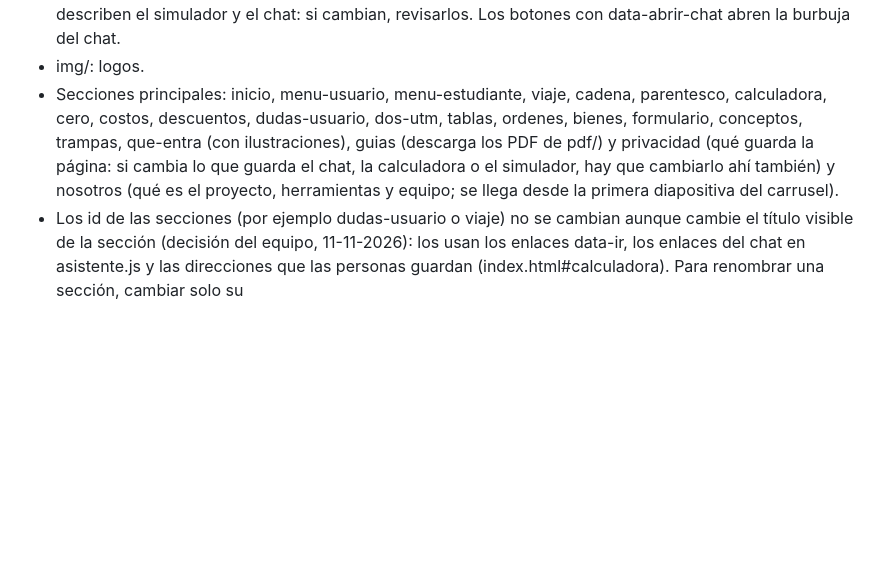
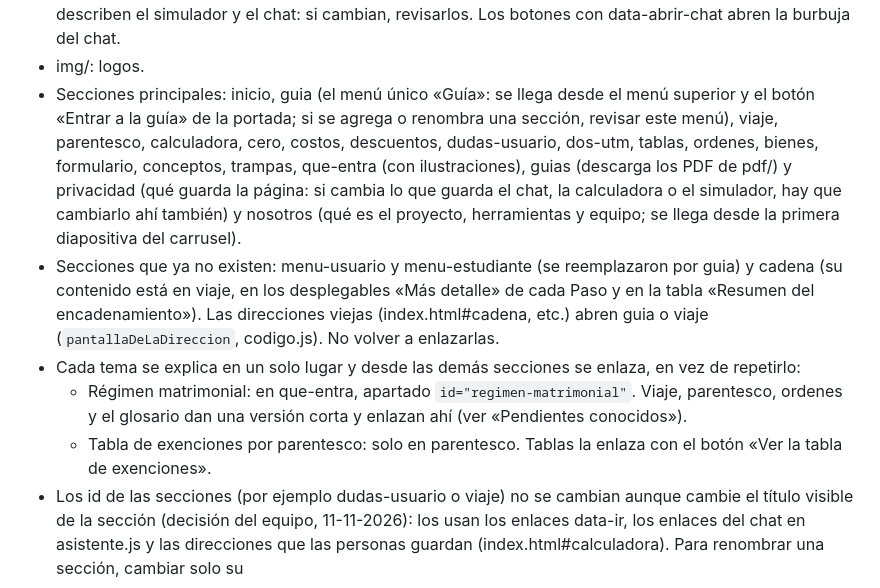
Before and after one commit to SXKIV/guia-herencias, a Markdown page: CLAUDE.md, the part around one of its changes. Drawn GitHub-style; blank space fills up the shorter version.

```diff
--- a/CLAUDE.md
+++ b/CLAUDE.md
@@ -70,7 +69,9 @@ Somos estudiantes de Derecho y no programamos. Por eso:
   de pausa. Sus textos describen el simulador y el chat: si cambian,
   revisarlos. Los botones con data-abrir-chat abren la burbuja del chat.
 - img/: logos.
-- Secciones principales: inicio, menu-usuario, menu-estudiante, viaje, cadena,
+- Secciones principales: inicio, guia (el menú único «Guía»: se llega desde
+  el menú superior y el botón «Entrar a la guía» de la portada; si se agrega
+  o renombra una sección, revisar este menú), viaje,
   parentesco, calculadora, cero, costos, descuentos, dudas-usuario, dos-utm,
   tablas, ordenes, bienes, formulario, conceptos, trampas,
   que-entra (con ilustraciones), guias (descarga los PDF de pdf/) y
@@ -78,6 +79,18 @@ Somos estudiantes de Derecho y no programamos. Por eso:
   calculadora o el simulador, hay que cambiarlo ahí también) y
   nosotros (qué es el proyecto, herramientas y equipo; se llega desde la
   primera diapositiva del carrusel).
+- Secciones que ya no existen: menu-usuario y menu-estudiante (se
+  reemplazaron por guia) y cadena (su contenido está en viaje, en los
+  desplegables «Más detalle» de cada Paso y en la tabla «Resumen del
+  encadenamiento»). Las direcciones viejas (index.html#cadena, etc.) abren
+  guia o viaje (`pantallaDeLaDireccion`, codigo.js). No volver a enlazarlas.
+- Cada tema se explica en un solo lugar y desde las demás secciones se
+  enlaza, en vez de repetirlo:
+  - Régimen matrimonial: en que-entra, apartado `id="regimen-matrimonial"`.
+    Viaje, parentesco, ordenes y el glosario dan una versión corta y
+    enlazan ahí (ver «Pendientes conocidos»).
+  - Tabla de exenciones por parentesco: solo en parentesco. Tablas la
+    enlaza con el botón «Ver la tabla de exenciones».
 - Los id de las secciones (por ejemplo dudas-usuario o viaje) no se cambian
   aunque cambie el título visible de la sección (decisión del equipo,
   11-11-2026): los usan los enlaces data-ir, los enlaces del chat en
```
Also changed, not shown: other parts of CLAUDE.md (+27 -23 lines), PLAN-unificacion.md (+12 -2 lines).
